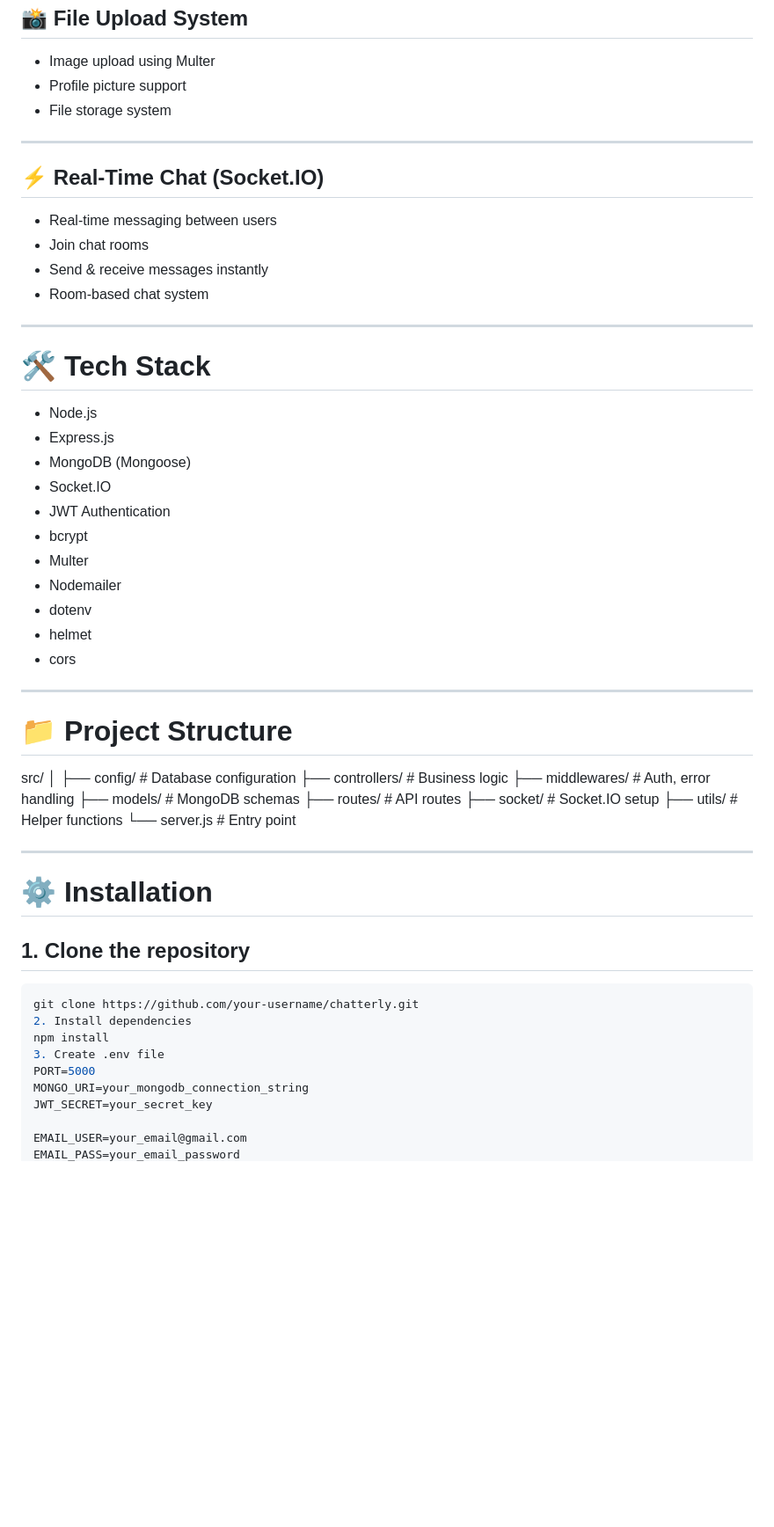
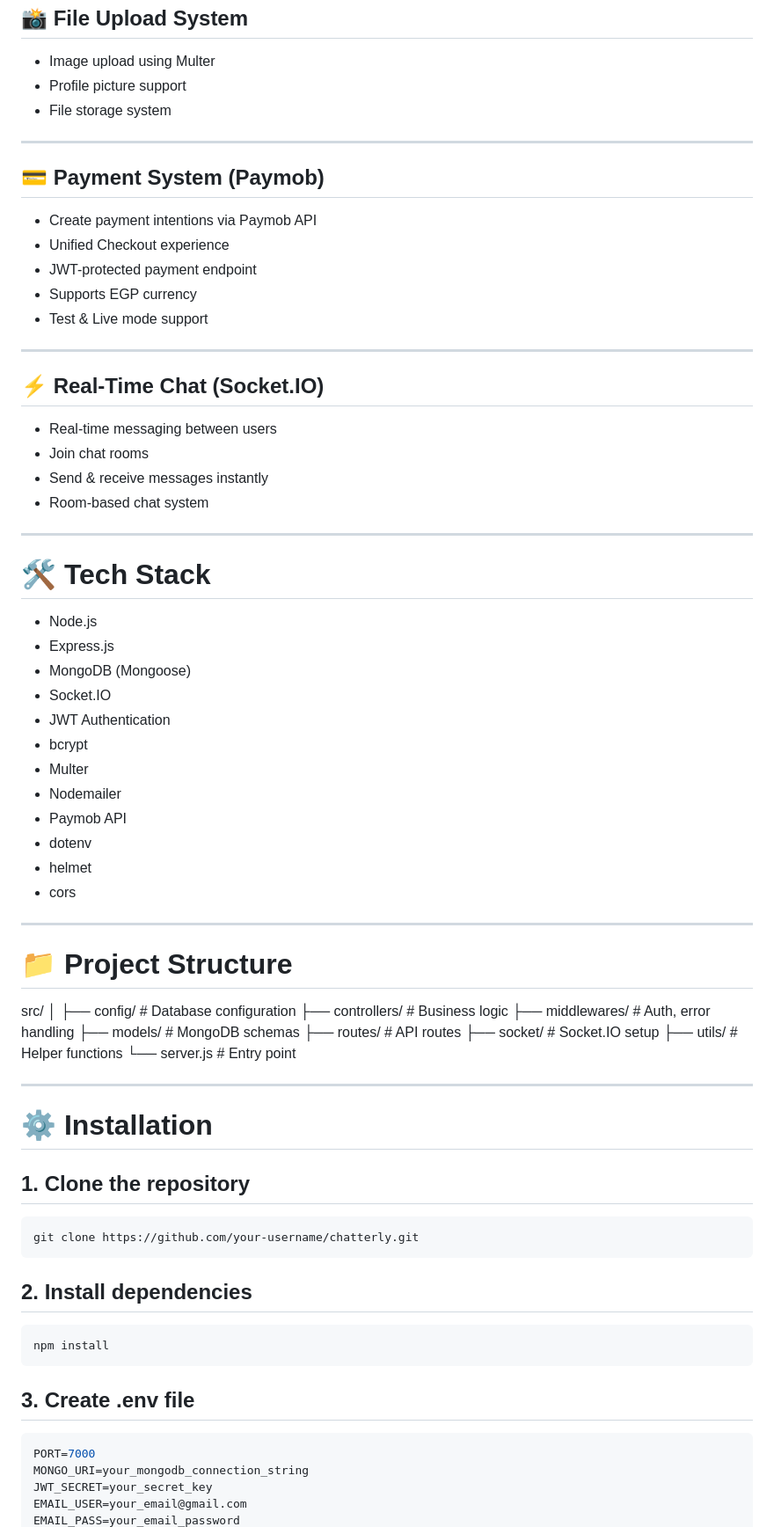
Before and after one commit to IbrahimMahrez/Chatterly, a Markdown page: README.md, the part around one of its changes. Shown at 88% size. GitHub-like rendering; blank space fills up the shorter version.

````diff
--- a/README.md
+++ b/README.md
@@ -57,6 +57,15 @@ This project is designed for learning and portfolio purposes and demonstrates **
 
 ---
 
+## 💳 Payment System (Paymob)
+- Create payment intentions via Paymob API
+- Unified Checkout experience
+- JWT-protected payment endpoint
+- Supports EGP currency
+- Test & Live mode support
+
+---
+
 ## ⚡ Real-Time Chat (Socket.IO)
 - Real-time messaging between users
 - Join chat rooms
@@ -66,7 +75,6 @@ This project is designed for learning and portfolio purposes and demonstrates **
 ---
 
 # 🛠️ Tech Stack
-
 - Node.js
 - Express.js
 - MongoDB (Mongoose)
@@ -75,6 +83,7 @@ This project is designed for learning and portfolio purposes and demonstrates **
 - bcrypt
 - Multer
 - Nodemailer
+- Paymob API
 - dotenv
 - helmet
 - cors
@@ -82,19 +91,16 @@ This project is designed for learning and portfolio purposes and demonstrates **
 ---
 
 # 📁 Project Structure
-
-
 src/
 │
-├── config/ # Database configuration
-├── controllers/ # Business logic
-├── middlewares/ # Auth, error handling
-├── models/ # MongoDB schemas
-├── routes/ # API routes
-├── socket/ # Socket.IO setup
-├── utils/ # Helper functions
-└── server.js # Entry point
-
+├── config/          # Database configuration
+├── controllers/     # Business logic
+├── middlewares/     # Auth, error handling
+├── models/          # MongoDB schemas
+├── routes/          # API routes
+├── socket/          # Socket.IO setup
+├── utils/           # Helper functions
+└── server.js        # Entry point
 
 ---
 
@@ -103,12 +109,17 @@ src/
 ## 1. Clone the repository
 ```bash
 git clone https://github.com/your-username/chatterly.git
-2. Install dependencies
+```
+
+## 2. Install dependencies
+```bash
 npm install
-3. Create .env file
-PORT=5000
+```
+
+## 3. Create .env file
+```env
+PORT=7000
 MONGO_URI=your_mongodb_connection_string
 JWT_SECRET=your_secret_key
-
 EMAIL_USER=your_email@gmail.com
 EMAIL_PASS=your_email_password
````
Also changed, not shown: other parts of README.md (+125 -52 lines).
